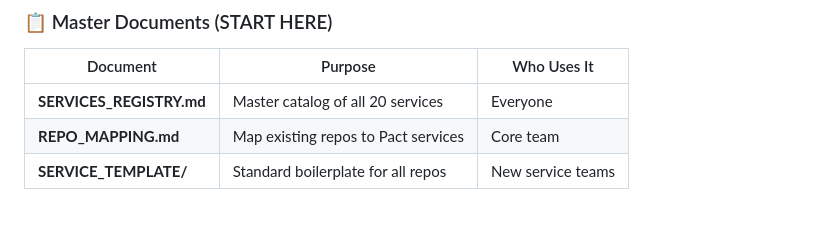
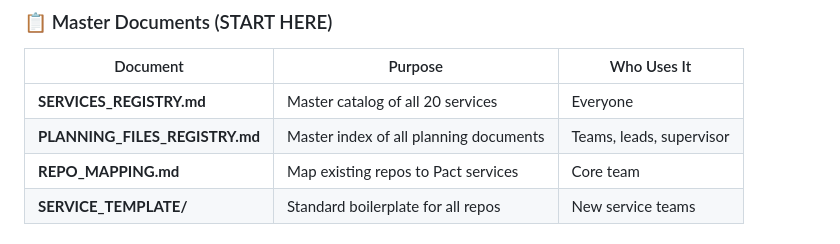
Before and after one commit to uberpu-ntiva/dox-admin, a Markdown page: strategy/README.md, the part around the change. Rendered like a GitHub page.

Commit message:
Auto-commit: Agent tool execution

```diff
--- a/strategy/README.md
+++ b/strategy/README.md
@@ -24,6 +24,7 @@
 | Document | Purpose | Who Uses It |
 |----------|---------|-------------|
 | **SERVICES_REGISTRY.md** | Master catalog of all 20 services | Everyone |
+| **PLANNING_FILES_REGISTRY.md** | Master index of all planning documents | Teams, leads, supervisor |
 | **REPO_MAPPING.md** | Map existing repos to Pact services | Core team |
 | **SERVICE_TEMPLATE/** | Standard boilerplate for all repos | New service teams |
 
```
